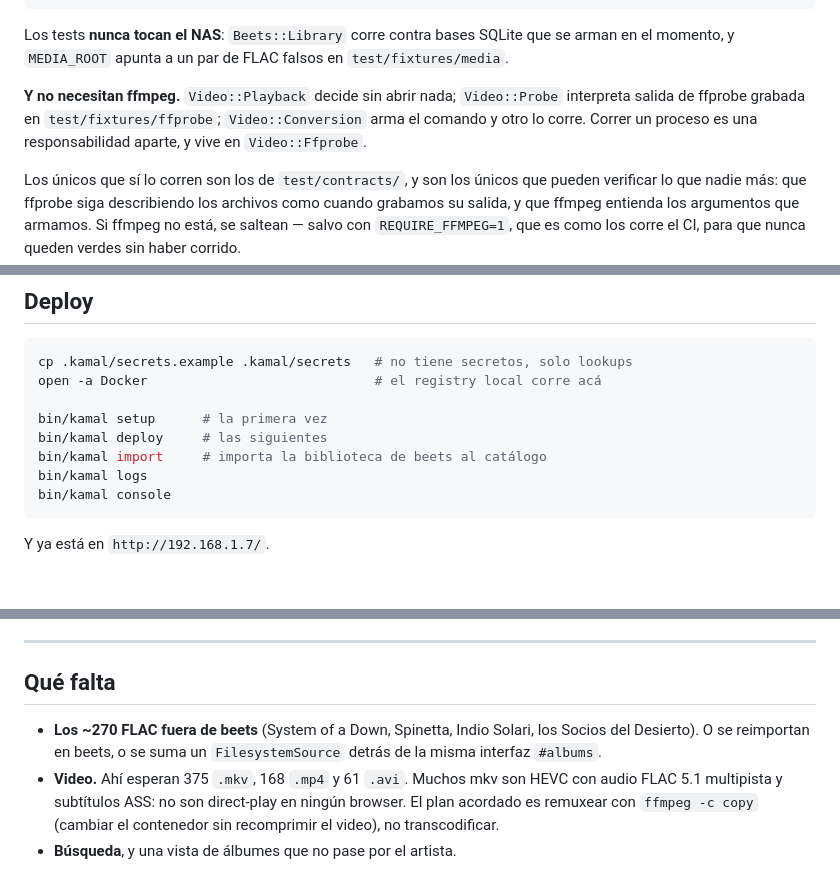
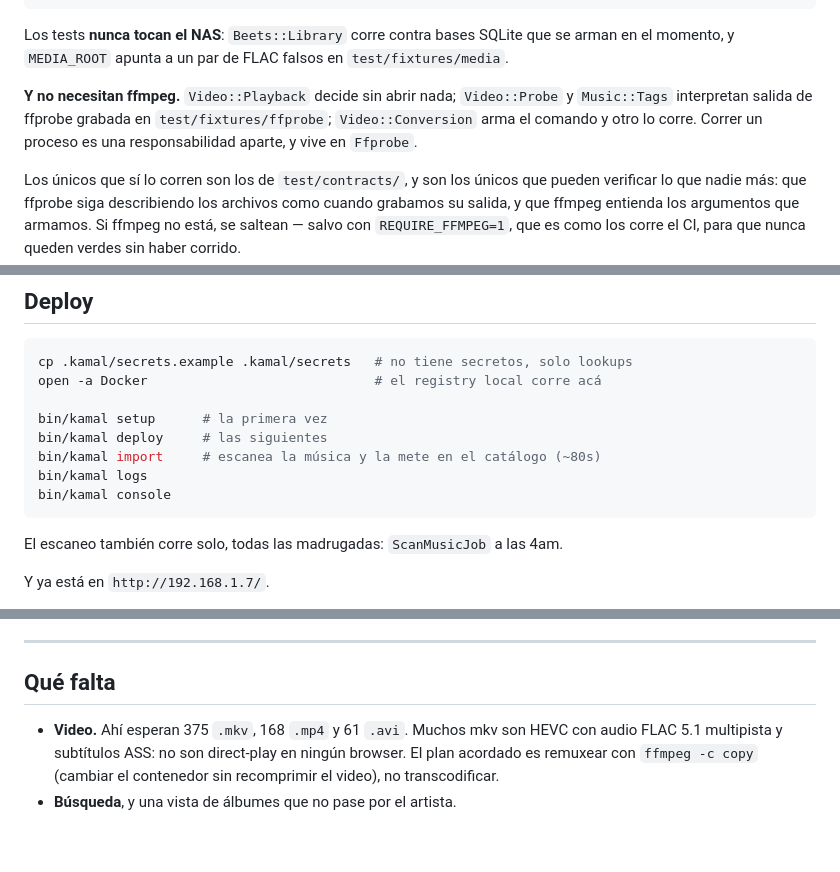
Before and after one commit to gstn-caruso/mediateca, a Markdown page: README.md, 3 parts joined by grey strips. Drawn GitHub-style; blank space fills up the shorter version.

Commit message:
docs: fix stale references in the README

````diff
--- a/README.md
+++ b/README.md
@@ -69,9 +69,9 @@ se arman en el momento, y `MEDIA_ROOT` apunta a un par de FLAC falsos en
 `test/fixtures/media`.
 
 **Y no necesitan ffmpeg.** `Video::Playback` decide sin abrir nada;
-`Video::Probe` interpreta salida de ffprobe grabada en `test/fixtures/ffprobe`;
-`Video::Conversion` arma el comando y otro lo corre. Correr un proceso es una
-responsabilidad aparte, y vive en `Video::Ffprobe`.
+`Video::Probe` y `Music::Tags` interpretan salida de ffprobe grabada en
+`test/fixtures/ffprobe`; `Video::Conversion` arma el comando y otro lo corre.
+Correr un proceso es una responsabilidad aparte, y vive en `Ffprobe`.
 
 Los únicos que sí lo corren son los de `test/contracts/`, y son los únicos que
 pueden verificar lo que nadie más: que ffprobe siga describiendo los archivos
@@ -140,10 +140,12 @@ open -a Docker                             # el registry local corre acá
 
 bin/kamal setup      # la primera vez
 bin/kamal deploy     # las siguientes
-bin/kamal import     # importa la biblioteca de beets al catálogo
+bin/kamal import     # escanea la música y la mete en el catálogo (~80s)
 bin/kamal logs
 bin/kamal console
 ```
+
+El escaneo también corre solo, todas las madrugadas: `ScanMusicJob` a las 4am.
 
 Y ya está en `http://192.168.1.7/`.
 
@@ -204,9 +206,6 @@ atributo del modelo. La categoría es correcta; el guardián que no ve es
 
 ## Qué falta
 
-- **Los ~270 FLAC fuera de beets** (System of a Down, Spinetta, Indio Solari,
-  los Socios del Desierto). O se reimportan en beets, o se suma un
-  `FilesystemSource` detrás de la misma interfaz `#albums`.
 - **Video.** Ahí esperan 375 `.mkv`, 168 `.mp4` y 61 `.avi`. Muchos mkv son HEVC
   con audio FLAC 5.1 multipista y subtítulos ASS: no son direct-play en ningún
   browser. El plan acordado es remuxear con `ffmpeg -c copy` (cambiar el
````
